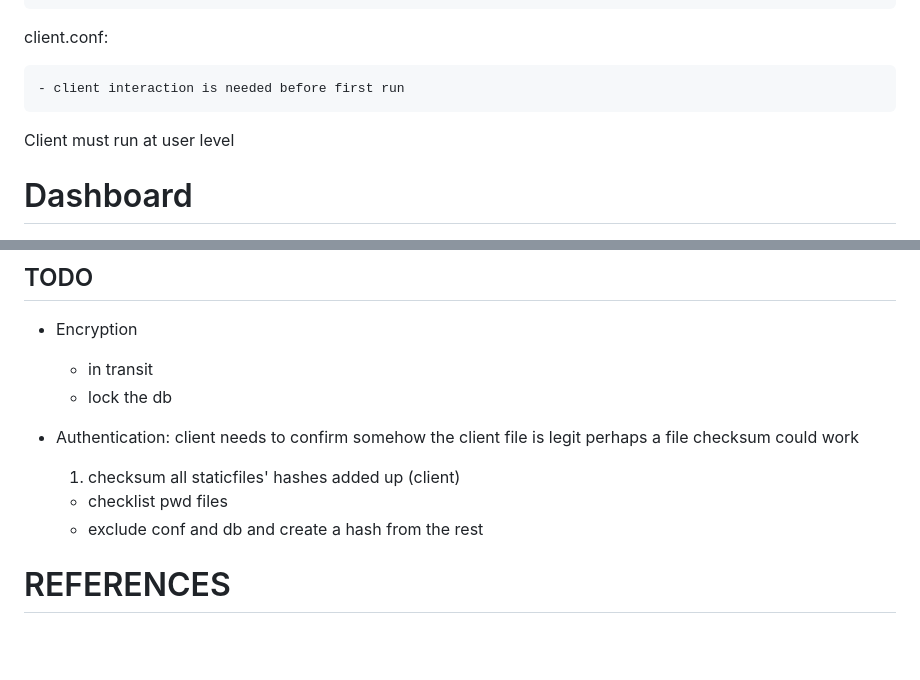
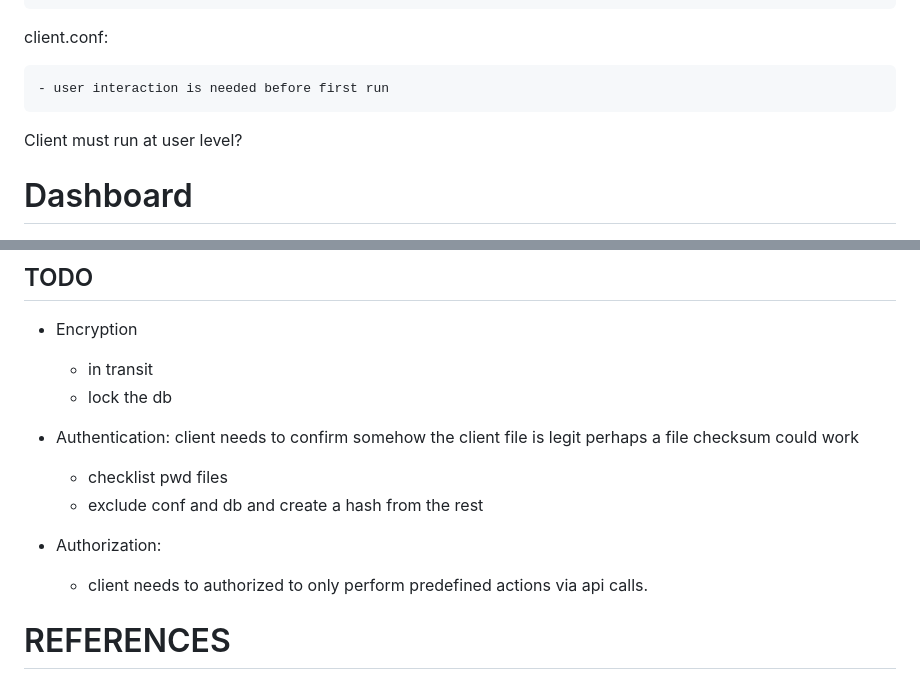
Before and after one commit to VPeron/OSSIEM, a Markdown page: README.md, 2 parts joined by grey strips. GitHub-like rendering; blank space fills up the shorter version.

Commit message:
further readme.md revision

```diff
--- a/README.md
+++ b/README.md
@@ -110,9 +110,9 @@ Network traffic (TODO: scapy)
 
 client.conf:
 
-    - client interaction is needed before first run
+    - user interaction is needed before first run
 
-Client must run at user level
+Client must run at user level?
 
 
 # Dashboard
@@ -138,9 +138,11 @@ Client must run at user level
 - Authentication:
     client needs to confirm somehow the client file is legit
     perhaps a file checksum could work
-    1. checksum all staticfiles' hashes added up (client)
     - checklist pwd files
     - exclude conf and db and create a hash from the rest
+- Authorization:
+    - client needs to authorized to only perform predefined
+    actions via api calls.
 
 
 # REFERENCES
```
